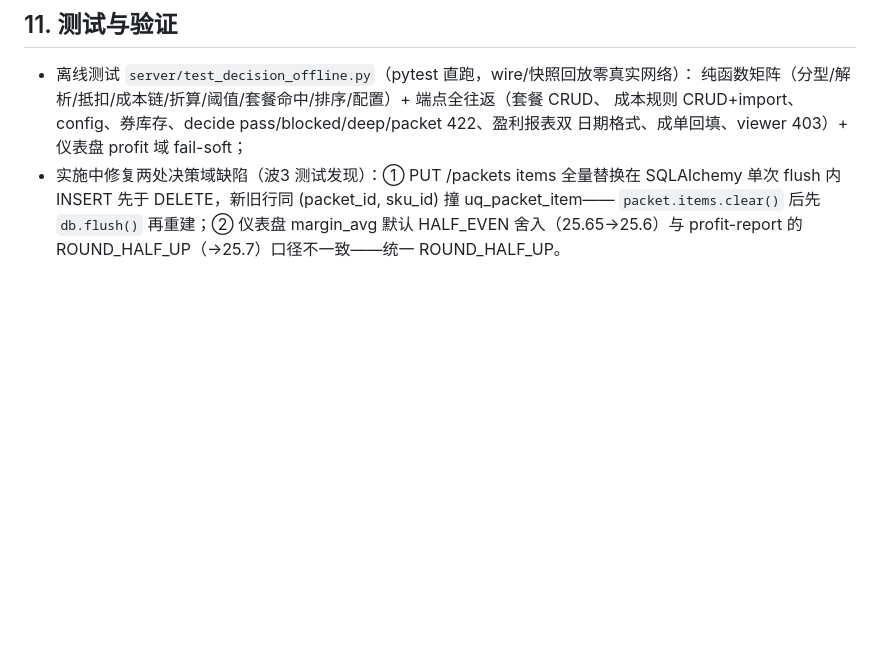
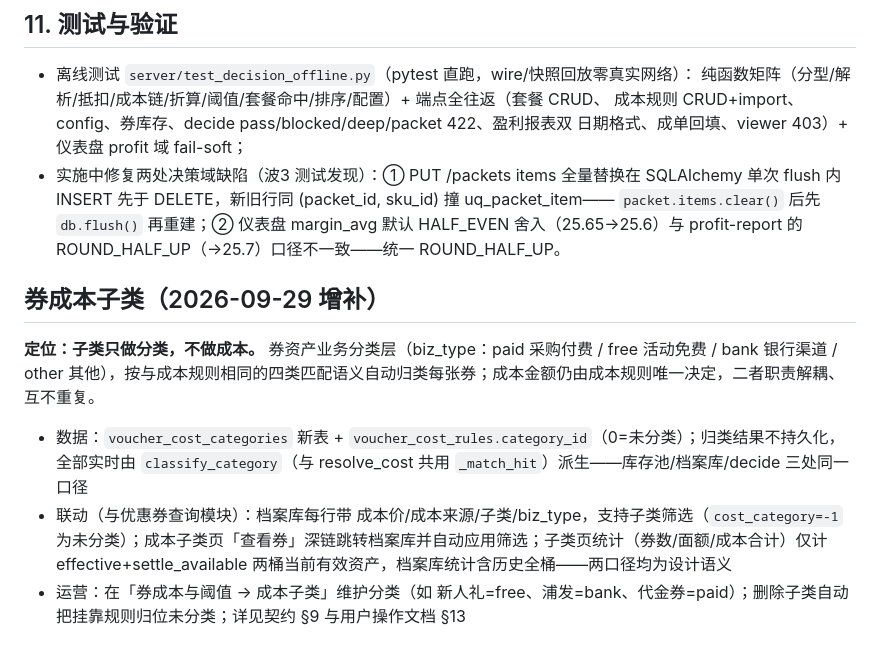
Before and after one commit to yunxi70332-hue/bawang, a Markdown page: account_system/docs/decision_system_design.md, the part around the change. GitHub-like rendering; blank space fills up the shorter version.

Commit message:
券成本子类文档：设计文档与用户操作手册增补

```diff
--- a/account_system/docs/decision_system_design.md
+++ b/account_system/docs/decision_system_design.md
@@ -245,3 +245,11 @@ errors 不中断。
   `packet.items.clear()` 后先 `db.flush()` 再重建；② 仪表盘 margin_avg 默认 HALF_EVEN
   舍入（25.65→25.6）与 profit-report 的 ROUND_HALF_UP（→25.7）口径不一致——统一
   ROUND_HALF_UP。
+
+## 券成本子类（2026-09-29 增补）
+
+**定位：子类只做分类，不做成本。** 券资产业务分类层（biz_type：paid 采购付费 / free 活动免费 / bank 银行渠道 / other 其他），按与成本规则相同的四类匹配语义自动归类每张券；成本金额仍由成本规则唯一决定，二者职责解耦、互不重复。
+
+- 数据：`voucher_cost_categories` 新表 + `voucher_cost_rules.category_id`（0=未分类）；归类结果不持久化，全部实时由 `classify_category`（与 resolve_cost 共用 `_match_hit`）派生——库存池/档案库/decide 三处同一口径
+- 联动（与优惠券查询模块）：档案库每行带 成本价/成本来源/子类/biz_type，支持子类筛选（`cost_category=-1` 为未分类）；成本子类页「查看券」深链跳转档案库并自动应用筛选；子类页统计（券数/面额/成本合计）仅计 effective+settle_available 两桶当前有效资产，档案库统计含历史全桶——两口径均为设计语义
+- 运营：在「券成本与阈值 → 成本子类」维护分类（如 新人礼=free、浦发=bank、代金券=paid）；删除子类自动把挂靠规则归位未分类；详见契约 §9 与用户操作文档 §13
```
Also changed, not shown: account_system/docs/用户操作文档.md (+8 -0 lines).
